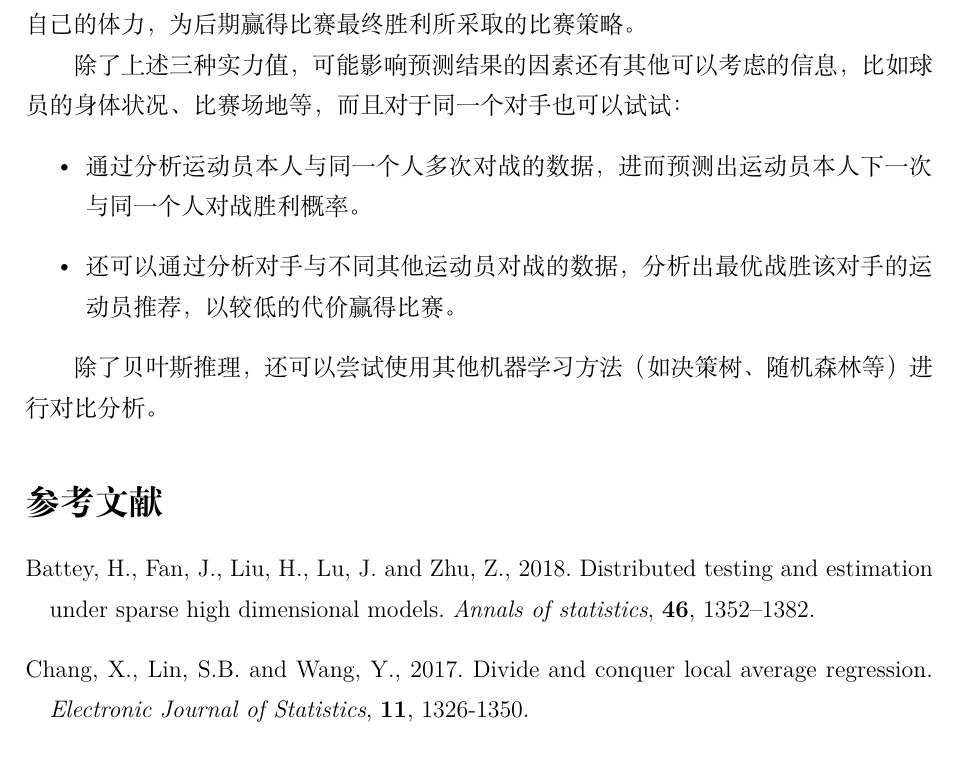
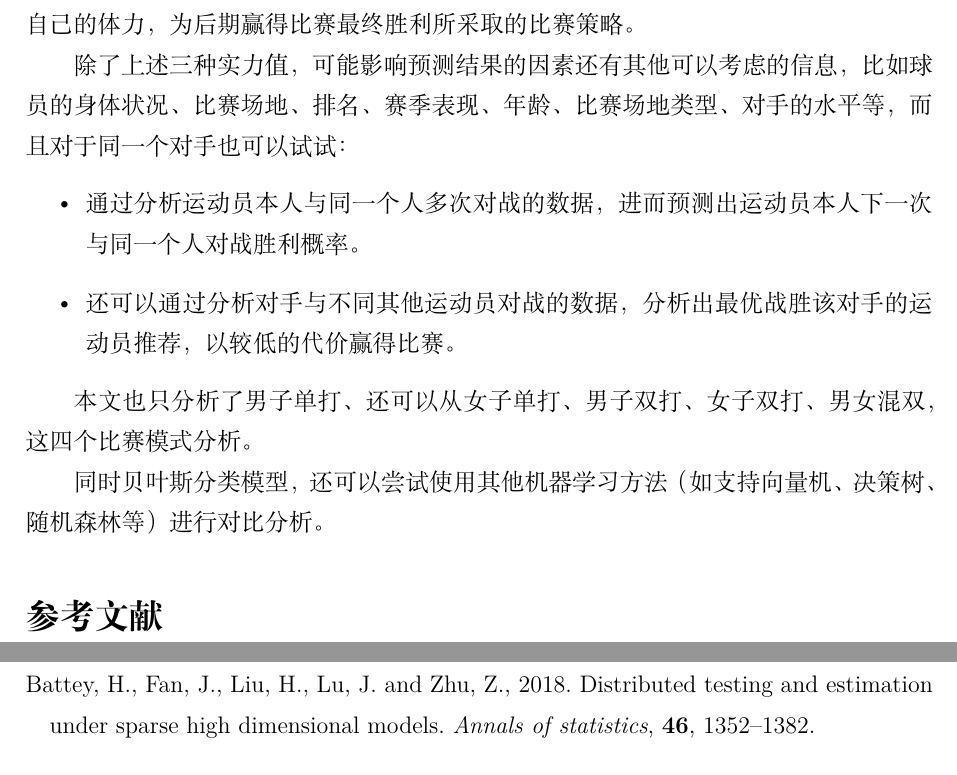
Before and after one commit to bit2shenli/BayesianLaTex, a LaTeX paper (src/Report.tex): part of page 8 of 8 before the commit and two parts of pages 8 and 9 of 9 after it, the two joined at a grey line, cut so that both start at the same text. Compiled offline with XeLaTeX.

Commit message:
整理引用文献

```diff
--- a/src/Report.tex
+++ b/src/Report.tex
@@ -340,24 +340,22 @@ bayesian\_predictive\_model.m
 \section{总结与展望（Conclusion \& Prospect）}
 对于本模型，可以对一些实力值参数进行加权，比如最大连续得分比赛点次数和对局轮次肯定更重要。如果一个运动员在一场比赛中连续得分，那么他的实力值肯定是更大一些的，这也是符合我们直觉的。当然，这得通过实验验证，也有可能是对手的故意丢分，通过以自己最小的体力消耗，前期调动对手较大的体力值，从而在比赛前期保存自己的体力，为后期赢得比赛最终胜利所采取的比赛策略。
 
-除了上述三种实力值，可能影响预测结果的因素还有其他可以考虑的信息，比如球员的身体状况、比赛场地等，而且对于同一个对手也可以试试：
+除了上述三种实力值，可能影响预测结果的因素还有其他可以考虑的信息，比如球员的身体状况、比赛场地、排名、赛季表现、年龄、比赛场地类型、对手的水平等，而且对于同一个对手也可以试试：
 \begin{itemize}
 	\item 通过分析运动员本人与同一个人多次对战的数据，进而预测出运动员本人下一次与同一个人对战胜利概率。
 	\item 还可以通过分析对手与不同其他运动员对战的数据，分析出最优战胜该对手的运动员推荐，以较低的代价赢得比赛。
 \end{itemize}
 
-除了贝叶斯推理，还可以尝试使用其他机器学习方法（如决策树、随机森林等）进行对比分析。
+本文也只分析了男子单打、还可以从女子单打、男子双打、女子双打、男女混双，这四个比赛模式分析。
+
+同时贝叶斯分类模型，还可以尝试使用其他机器学习方法（如支持向量机、决策树、随机森林等）进行对比分析。
 
 
 % 参考文献
-\begin{comment}
-	A mathematical analysis of badminton scoring systems
-
-	羽毛球的历史介绍：https://stringsandpaddles.com/the-history-of-badminton/
-\end{comment}
 \begin{thebibliography}{100}
 	\expandafter\ifx\csname natexlab\endcsname\relax\def\natexlab#1{#1}\fi
 	\expandafter\ifx\csname url\endcsname\relax
 	\def\url#1{\texttt{#1}}\fi
 	\expandafter\ifx\csname urlprefix\endcsname\relax\def\urlprefix{URL }\fi
 
+\bibitem[{Wang and Chu(2021)}]{wang2021bayesian}
@@ -364,10 +379,7 @@ bayesian\_predictive\_model.m
 \bibitem[{Battey et al.(2018)}]{battey2018distributed}
 Battey, H., Fan, J., Liu, H., Lu, J. and Zhu, Z., 2018. Distributed testing and estimation under sparse high dimensional models. \textit{Annals of statistics}, \textbf{46}, 1352–1382.
 
-\bibitem[Chang et al.(2017)]{chang2017divide}
-Chang, X., Lin, S.B. and Wang, Y., 2017. Divide and conquer local average regression. \textit{Electronic Journal of Statistics}, \textbf{11}, 1326-1350.
 
 \end{thebibliography}
 
-
 \end{document}
```
Also changed, not shown: README.md, src/Report.tex (25 more changed lines).
